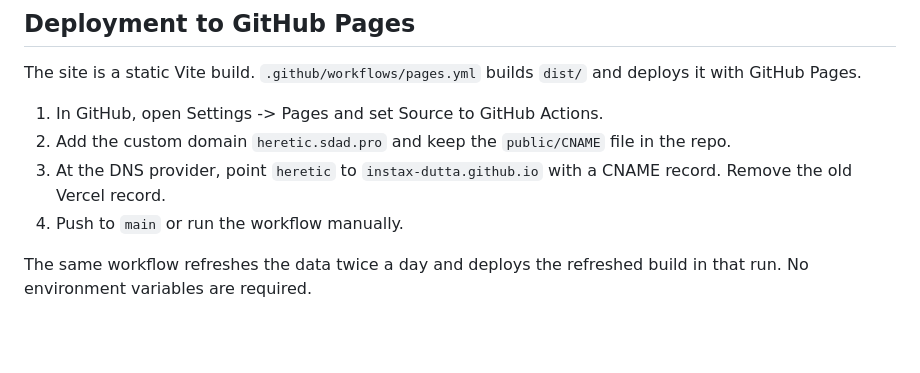
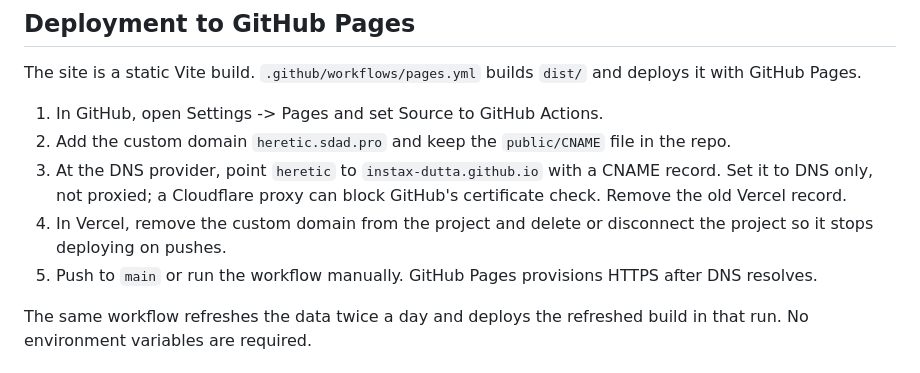
Before and after one commit to instax-dutta/heretic-live-agent, a Markdown page: README.md, the part around the change. GitHub-like rendering; blank space fills up the shorter version.

Commit message:
Document the Pages DNS and Vercel cleanup steps
Keep the CNAME record DNS only so GitHub can issue the certificate, and remove the old Vercel project after the cutover.

```diff
--- a/README.md
+++ b/README.md
@@ -99,8 +99,9 @@ The site is a static Vite build. `.github/workflows/pages.yml` builds `dist/` an
 
 1. In GitHub, open Settings -> Pages and set Source to GitHub Actions.
 2. Add the custom domain `heretic.sdad.pro` and keep the `public/CNAME` file in the repo.
-3. At the DNS provider, point `heretic` to `instax-dutta.github.io` with a CNAME record. Remove the old Vercel record.
-4. Push to `main` or run the workflow manually.
+3. At the DNS provider, point `heretic` to `instax-dutta.github.io` with a CNAME record. Set it to DNS only, not proxied; a Cloudflare proxy can block GitHub's certificate check. Remove the old Vercel record.
+4. In Vercel, remove the custom domain from the project and delete or disconnect the project so it stops deploying on pushes.
+5. Push to `main` or run the workflow manually. GitHub Pages provisions HTTPS after DNS resolves.
 
 The same workflow refreshes the data twice a day and deploys the refreshed build in that run. No environment variables are required.
 
```
